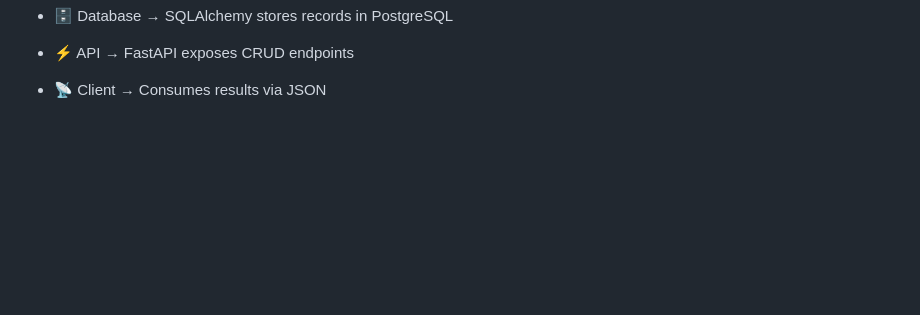
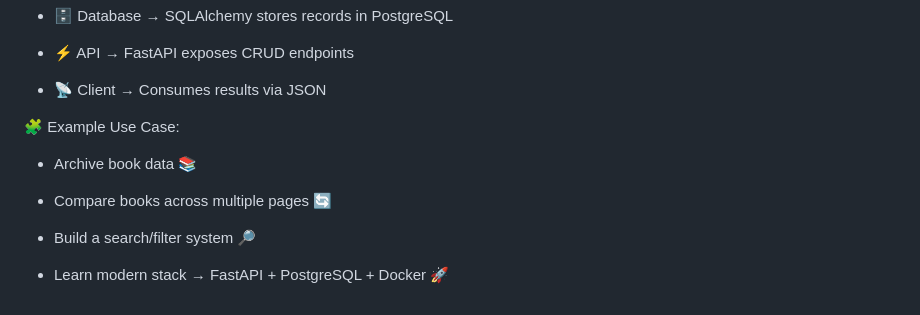
Before and after one commit to YarenHasan/ICT-Strypes---Python-Academy, a Markdown page: fastapi_books_scraper/README.md, the part around the change. Rendered like a GitHub page; blank space fills up the shorter version.

```diff
--- a/fastapi_books_scraper/README.md
+++ b/fastapi_books_scraper/README.md
@@ -108,3 +108,14 @@ Example POST /scrape (limit = 5):
 * ⚡ API → FastAPI exposes CRUD endpoints
 
 * 📡 Client → Consumes results via JSON
+
+
+🧩 Example Use Case:
+
+* Archive book data 📚
+
+* Compare books across multiple pages 🔄
+
+* Build a search/filter system 🔎
+
+* Learn modern stack → FastAPI + PostgreSQL + Docker 🚀
```
